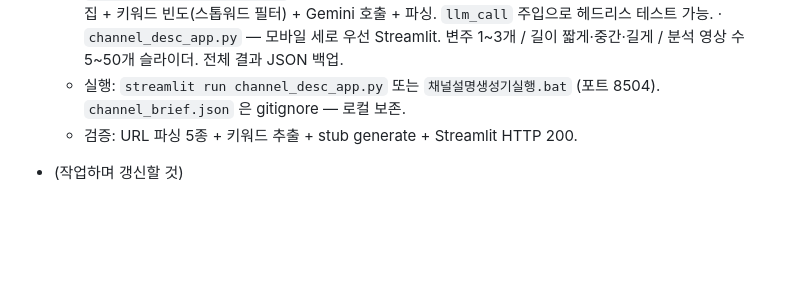
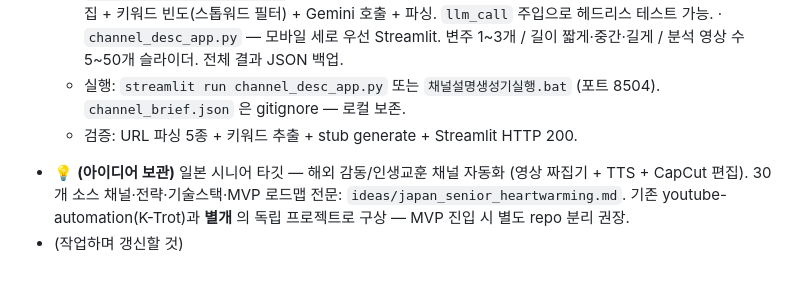
Before and after one commit to bhr7689/youtube-automation, a Markdown page: CLAUDE.md, the part around the change. GitHub-like rendering; blank space fills up the shorter version.

```diff
--- a/CLAUDE.md
+++ b/CLAUDE.md
@@ -231,4 +231,8 @@ python pipeline.py --init                              # 파이프라인 폴더
   - 실행: `streamlit run channel_desc_app.py` 또는 `채널설명생성기실행.bat`
     (포트 8504). `channel_brief.json` 은 gitignore — 로컬 보존.
   - 검증: URL 파싱 5종 + 키워드 추출 + stub generate + Streamlit HTTP 200.
+- 💡 **(아이디어 보관)** 일본 시니어 타깃 — 해외 감동/인생교훈 채널 자동화
+  (영상 짜집기 + TTS + CapCut 편집). 30개 소스 채널·전략·기술스택·MVP 로드맵 전문:
+  `ideas/japan_senior_heartwarming.md`. 기존 youtube-automation(K-Trot)과 **별개**
+  의 독립 프로젝트로 구상 — MVP 진입 시 별도 repo 분리 권장.
 - (작업하며 갱신할 것)
```
Also changed, not shown: ideas/japan_senior_heartwarming.md (added, +148 -0 lines).
